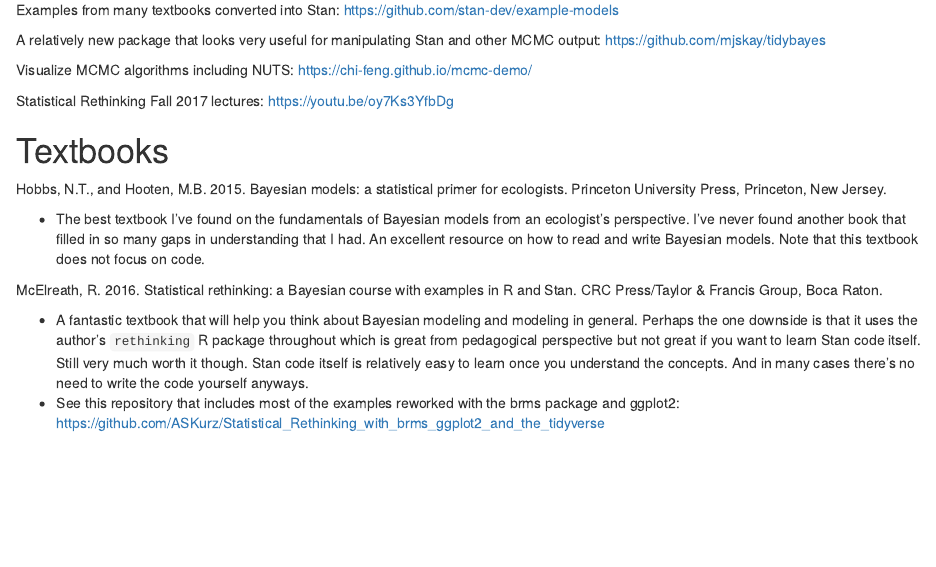
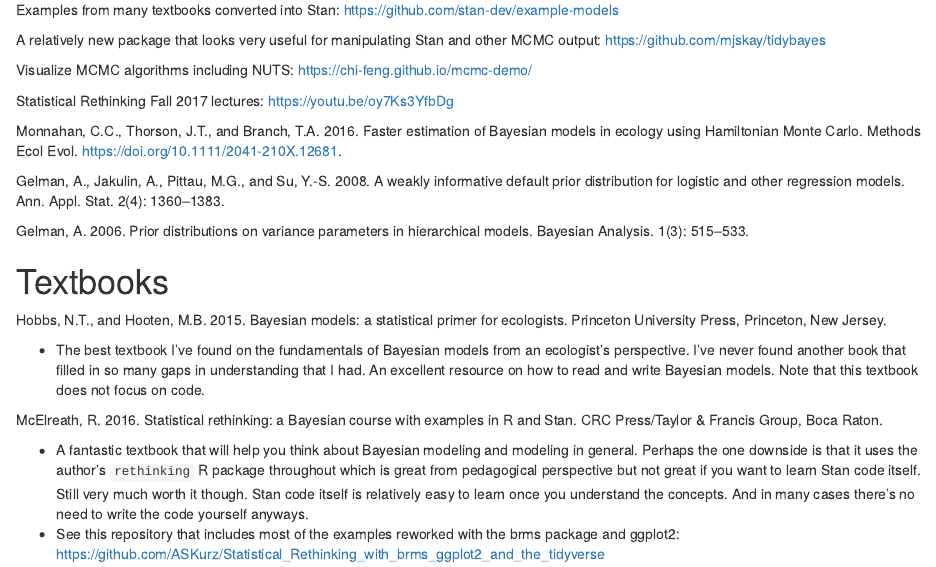
Before and after one commit to seananderson/bayes-course, an R Markdown document (06-resources.Rmd): the page in a window 1100 px wide, from 310 px down. Rendered offline with R 4.5, knitr and Pandoc, with nearby package versions.

Commit message:
Add 3 refs

```diff
--- a/06-resources.Rmd
+++ b/06-resources.Rmd
@@ -35,6 +35,12 @@ Visualize MCMC algorithms including NUTS:
 Statistical Rethinking Fall 2017 lectures:
 <https://youtu.be/oy7Ks3YfbDg>
 
+Monnahan, C.C., Thorson, J.T., and Branch, T.A. 2016. Faster estimation of Bayesian models in ecology using Hamiltonian Monte Carlo. Methods Ecol Evol. <https://doi.org/10.1111/2041-210X.12681>.
+
+Gelman, A., Jakulin, A., Pittau, M.G., and Su, Y.-S. 2008. A weakly informative default prior distribution for logistic and other regression models. Ann. Appl. Stat. 2(4): 1360–1383.
+
+Gelman, A. 2006. Prior distributions on variance parameters in hierarchical models. Bayesian Analysis. 1(3): 515–533.
+
 # Textbooks
 
 Hobbs, N.T., and Hooten, M.B. 2015. Bayesian models: a statistical primer for ecologists. Princeton University Press, Princeton, New Jersey.
```
